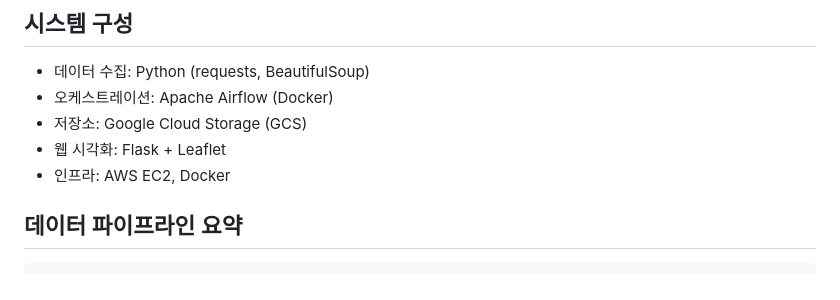
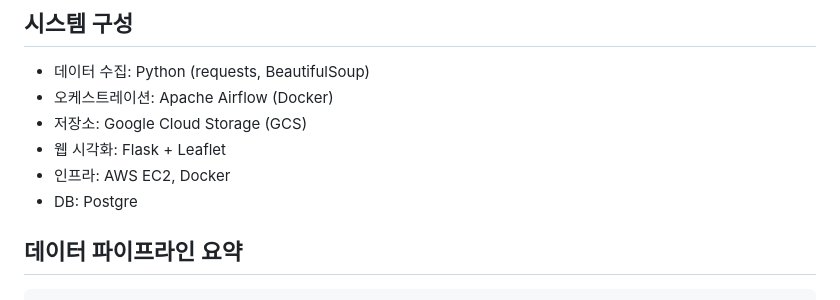
Before and after one commit to pigbbong/weatherProject, a Markdown page: README.md, the part around the change. GitHub-like rendering.

````diff
--- a/README.md
+++ b/README.md
@@ -26,6 +26,7 @@ Google Cloud Storage(GCS)에 저장한 뒤,
 - 저장소: Google Cloud Storage (GCS)
 - 웹 시각화: Flask + Leaflet
 - 인프라: AWS EC2, Docker
+- DB: Postgre
 
 ## 데이터 파이프라인 요약
 ```plaintext
````
